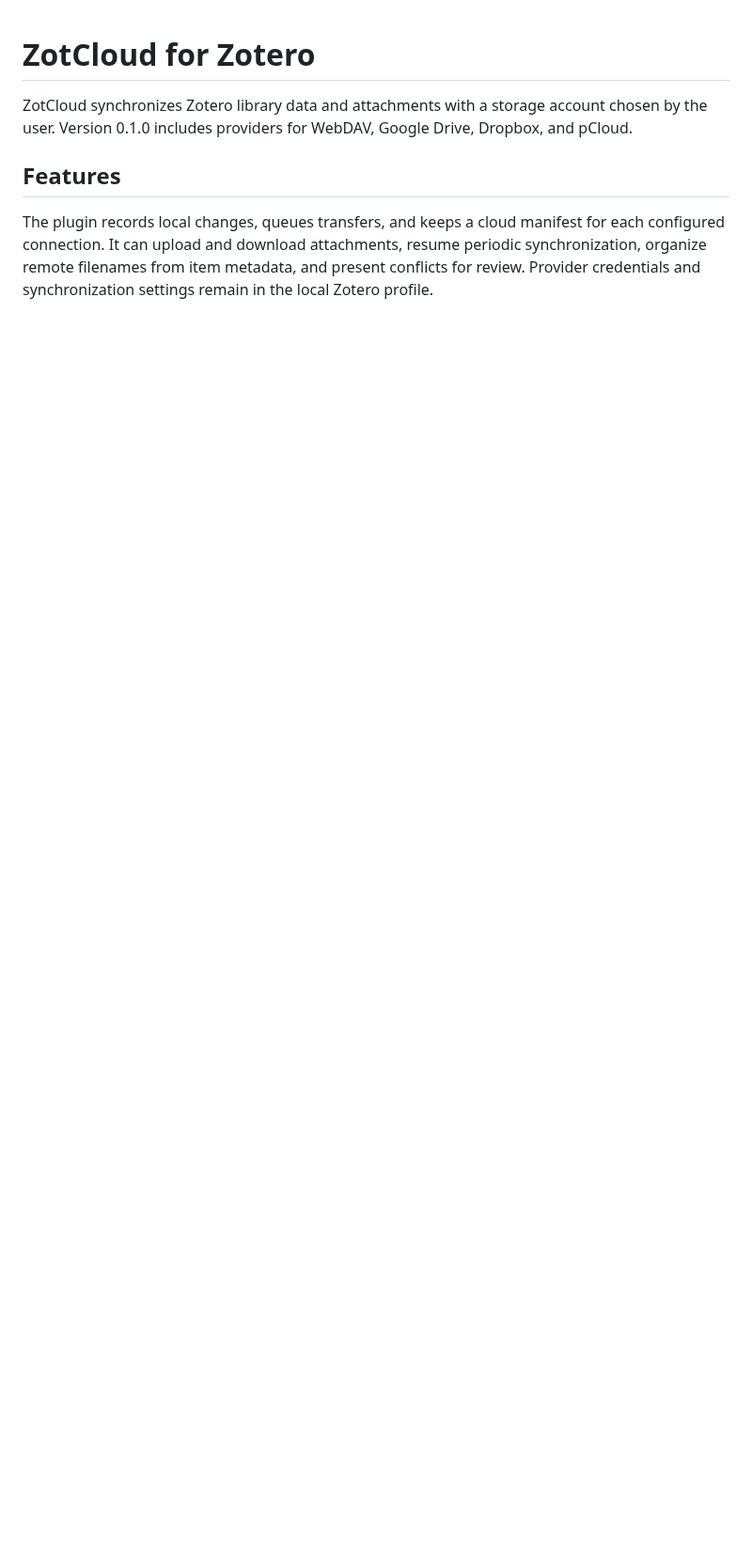
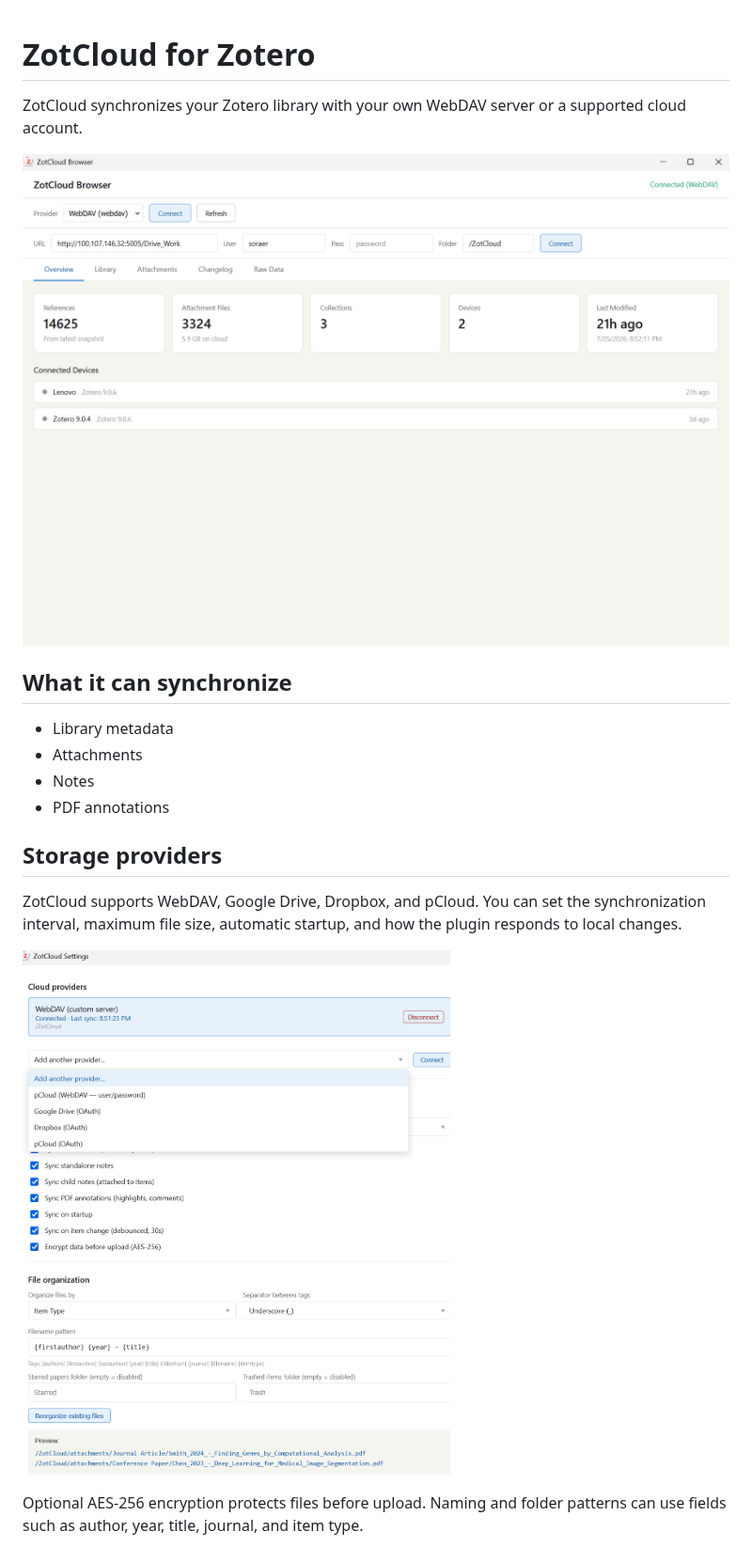
Before and after one commit to sorinhostiuc/zotero-zotcloud, a Markdown page: README.md, the part around one of its changes. Shown at 94% size. Drawn GitHub-style; pictures changed too: docs/images/zotcloud-overview.png (added), docs/images/zotcloud-providers.png (added); blank space fills up the shorter version.

```diff
--- a/README.md
+++ b/README.md
@@ -1,7 +1,21 @@
 # ZotCloud for Zotero
 
-ZotCloud synchronizes Zotero library data and attachments with a storage account chosen by the user. Version 0.1.0 includes providers for WebDAV, Google Drive, Dropbox, and pCloud.
+ZotCloud synchronizes your Zotero library with your own WebDAV server or a supported cloud account.
 
-## Features
+![ZotCloud overview](docs/images/zotcloud-overview.png)
 
-The plugin records local changes, queues transfers, and keeps a cloud manifest for each configured connection. It can upload and download attachments, resume periodic synchronization, organize remote filenames from item metadata, and present conflicts for review. Provider credentials and synchronization settings remain in the local Zotero profile.
+## What it can synchronize
+
+- Library metadata
+- Attachments
+- Notes
+- PDF annotations
+
+## Storage providers
+
+ZotCloud supports WebDAV, Google Drive, Dropbox, and pCloud. You can set the synchronization interval, maximum file size, automatic startup, and how the plugin responds to local changes.
+
+![ZotCloud providers](docs/images/zotcloud-providers.png)
+
+Optional AES-256 encryption protects files before upload. Naming and folder patterns can use fields such as author, year, title, journal, and item type.
+
```
Also changed, not shown: other parts of README.md (+13 -4 lines), docs/images/zotcloud-settings.png (added).
